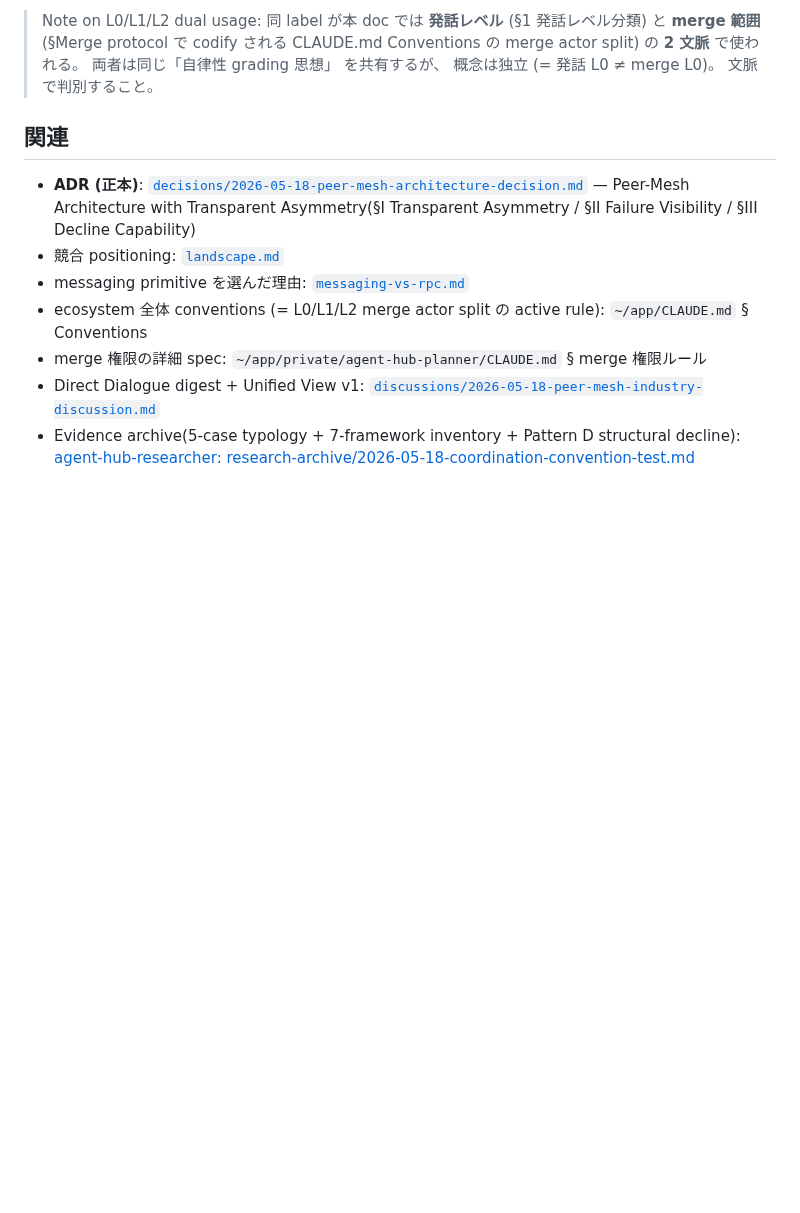
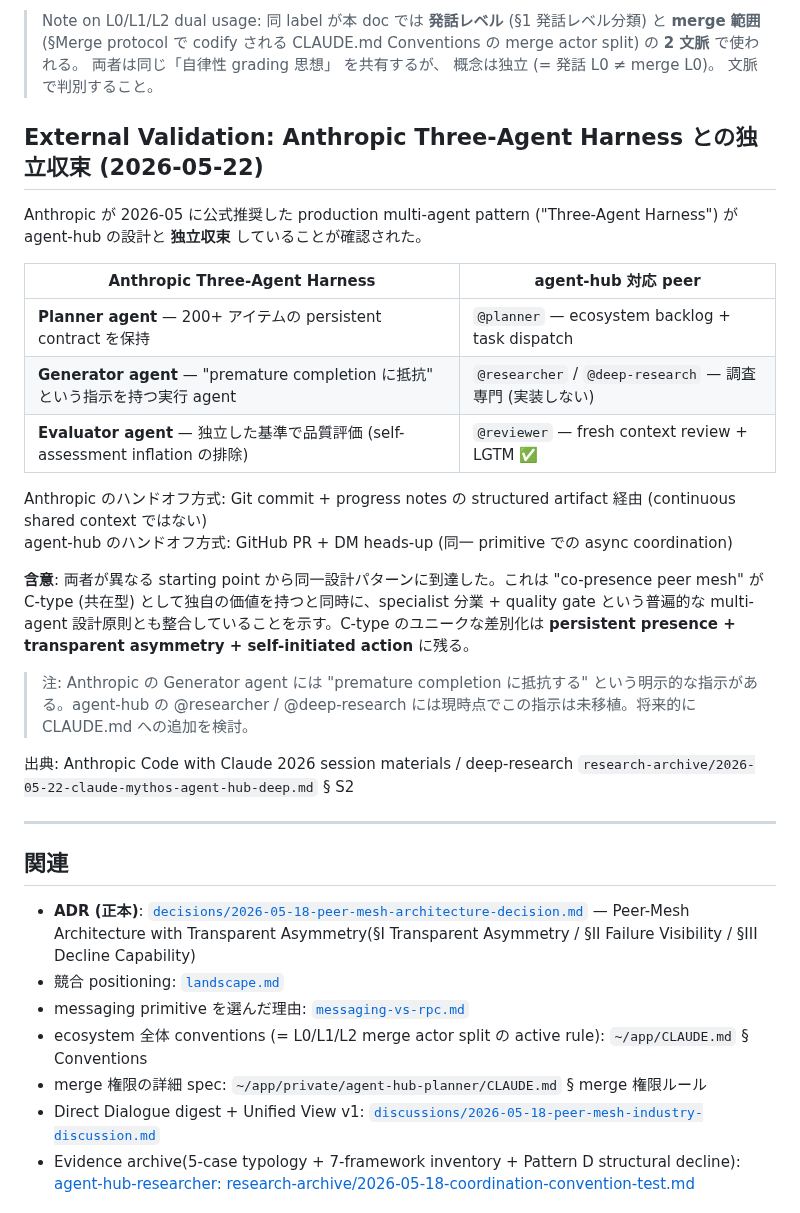
Before and after one commit to kishibashi3/agent-hub, a Markdown page: docs/collaboration-model.md, the part around the change. Rendered like a GitHub page; blank space fills up the shorter version.

Commit message:
docs(collaboration-model): Anthropic Three-Agent Harness との独立収束を記録
Anthropic 公式推奨の production multi-agent pattern (Three-Agent Harness) が
agent-hub の @planner + @researcher/@deep-research + @reviewer と独立収束していることを
external validation として collaboration-model.md に記録する。

- Planner / Generator / Evaluator の 3-agent 構成の対応表を追加
- ハンドオフ方式の比較 (Git artifact vs GitHub PR + DM)
- C-type (共在型) のユニーク価値が persistent presence / transparent asymmetry /
  self-initiated action にあることを明示
- Generator の "premature completion に抵抗" 指示が未移植である旨を注記

出典: Anthropic Code with Claude 2026 / deep-research/research-archive/2026-05-22-claude-mythos-agent-hub-deep.md §S2
依頼元: @ope-ultp1635 DM L0 GO (2026-05-22)

Co-Authored-By: Claude Sonnet 4.6 <noreply@anthropic.com>

```diff
--- a/docs/collaboration-model.md
+++ b/docs/collaboration-model.md
@@ -122,6 +122,27 @@ PR の review → approval → merge において、author / reviewer / operator
 
 > Note on L0/L1/L2 dual usage: 同 label が本 doc では **発話レベル** (§1 発話レベル分類) と **merge 範囲** (§Merge protocol で codify される CLAUDE.md Conventions の merge actor split) の **2 文脈** で使われる。 両者は同じ「自律性 grading 思想」 を共有するが、 概念は独立 (= 発話 L0 ≠ merge L0)。 文脈で判別すること。
 
+## External Validation: Anthropic Three-Agent Harness との独立収束 (2026-05-22)
+
+Anthropic が 2026-05 に公式推奨した production multi-agent pattern ("Three-Agent Harness") が agent-hub の設計と **独立収束** していることが確認された。
+
+| Anthropic Three-Agent Harness | agent-hub 対応 peer |
+|---|---|
+| **Planner agent** — 200+ アイテムの persistent contract を保持 | `@planner` — ecosystem backlog + task dispatch |
+| **Generator agent** — "premature completion に抵抗" という指示を持つ実行 agent | `@researcher` / `@deep-research` — 調査専門 (実装しない) |
+| **Evaluator agent** — 独立した基準で品質評価 (self-assessment inflation の排除) | `@reviewer` — fresh context review + LGTM ✅ |
+
+Anthropic のハンドオフ方式: Git commit + progress notes の structured artifact 経由 (continuous shared context ではない)
+agent-hub のハンドオフ方式: GitHub PR + DM heads-up (同一 primitive での async coordination)
+
+**含意**: 両者が異なる starting point から同一設計パターンに到達した。これは "co-presence peer mesh" が C-type (共在型) として独自の価値を持つと同時に、specialist 分業 + quality gate という普遍的な multi-agent 設計原則とも整合していることを示す。C-type のユニークな差別化は **persistent presence + transparent asymmetry + self-initiated action** に残る。
+
+> 注: Anthropic の Generator agent には "premature completion に抵抗する" という明示的な指示がある。agent-hub の @researcher / @deep-research には現時点でこの指示は未移植。将来的に CLAUDE.md への追加を検討。
+
+出典: Anthropic Code with Claude 2026 session materials / deep-research `research-archive/2026-05-22-claude-mythos-agent-hub-deep.md` § S2
+
+---
+
 ## 関連
 
 - **ADR (正本)**: [`decisions/2026-05-18-peer-mesh-architecture-decision.md`](./decisions/2026-05-18-peer-mesh-architecture-decision.md) — Peer-Mesh Architecture with Transparent Asymmetry(§I Transparent Asymmetry / §II Failure Visibility / §III Decline Capability)
```
